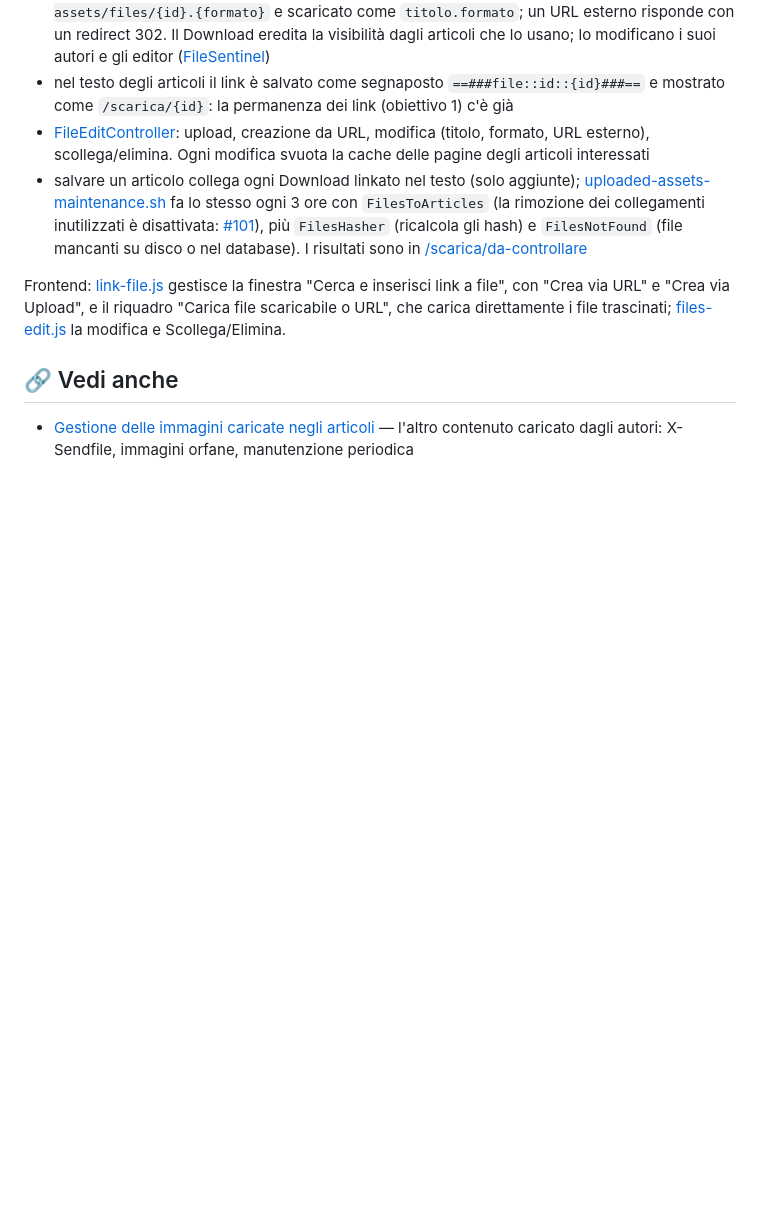
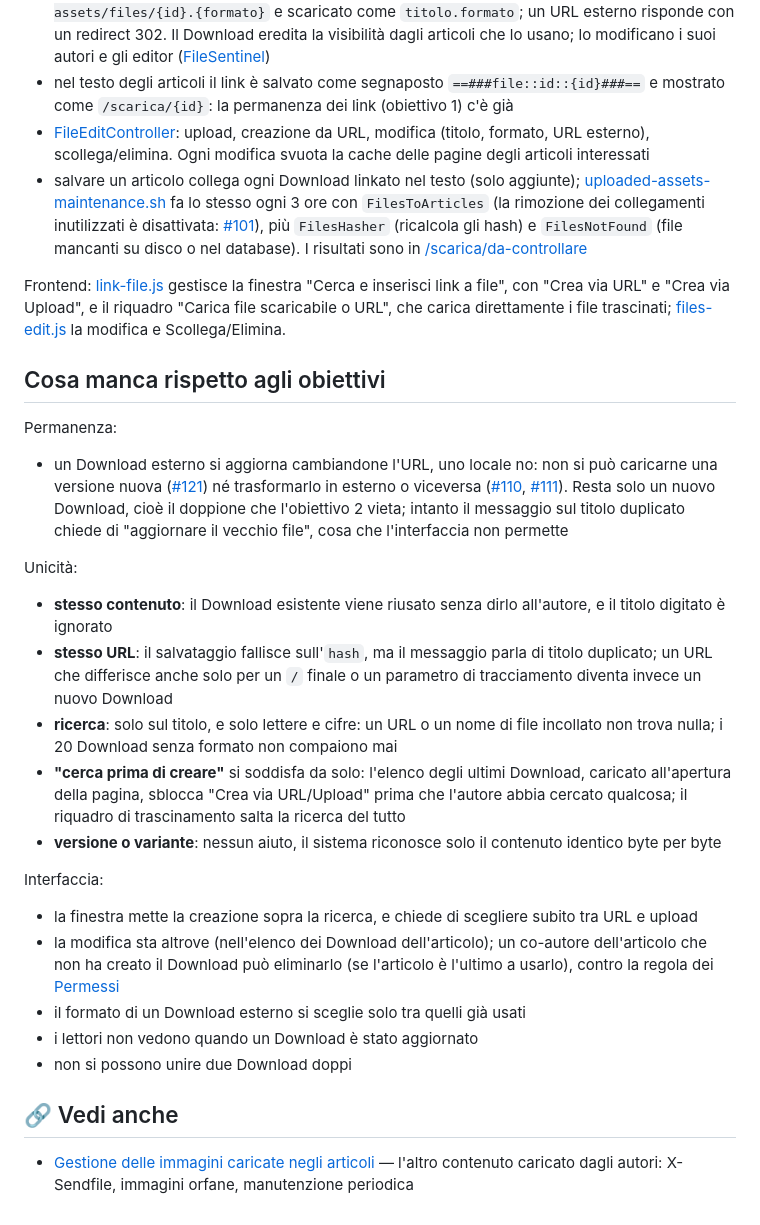
Before and after one commit to TurboLabIt/TurboLab.it, a Markdown page: docs/downloadable-files.md, the part around one of its changes. Drawn GitHub-style; blank space fills up the shorter version.

```diff
--- a/docs/downloadable-files.md
+++ b/docs/downloadable-files.md
@@ -94,6 +112,29 @@ Backend:
 Frontend: [link-file.js](https://github.com/TurboLabIt/TurboLab.it/blob/main/assets/js/ckeditor-plugins/link-file.js) gestisce la finestra "Cerca e inserisci link a file", con "Crea via URL" e "Crea via Upload", e il riquadro "Carica file scaricabile o URL", che carica direttamente i file trascinati; [files-edit.js](https://github.com/TurboLabIt/TurboLab.it/blob/main/assets/js/files-edit.js) la modifica e Scollega/Elimina.
 
 
+## Cosa manca rispetto agli obiettivi
+
+Permanenza:
+
+- un Download esterno si aggiorna cambiandone l'URL, uno locale no: non si può caricarne una versione nuova ([#121](https://github.com/TurboLabIt/TurboLab.it/issues/121)) né trasformarlo in esterno o viceversa ([#110](https://github.com/TurboLabIt/TurboLab.it/issues/110), [#111](https://github.com/TurboLabIt/TurboLab.it/issues/111)). Resta solo un nuovo Download, cioè il doppione che l'obiettivo 2 vieta; intanto il messaggio sul titolo duplicato chiede di "aggiornare il vecchio file", cosa che l'interfaccia non permette
+
+Unicità:
+
+- **stesso contenuto**: il Download esistente viene riusato senza dirlo all'autore, e il titolo digitato è ignorato
+- **stesso URL**: il salvataggio fallisce sull'`hash`, ma il messaggio parla di titolo duplicato; un URL che differisce anche solo per un `/` finale o un parametro di tracciamento diventa invece un nuovo Download
+- **ricerca**: solo sul titolo, e solo lettere e cifre: un URL o un nome di file incollato non trova nulla; i 20 Download senza formato non compaiono mai
+- **"cerca prima di creare"** si soddisfa da solo: l'elenco degli ultimi Download, caricato all'apertura della pagina, sblocca "Crea via URL/Upload" prima che l'autore abbia cercato qualcosa; il riquadro di trascinamento salta la ricerca del tutto
+- **versione o variante**: nessun aiuto, il sistema riconosce solo il contenuto identico byte per byte
+
+Interfaccia:
+
+- la finestra mette la creazione sopra la ricerca, e chiede di scegliere subito tra URL e upload
+- la modifica sta altrove (nell'elenco dei Download dell'articolo); un co-autore dell'articolo che non ha creato il Download può eliminarlo (se l'articolo è l'ultimo a usarlo), contro la regola dei [Permessi](#permessi)
+- il formato di un Download esterno si sceglie solo tra quelli già usati
+- i lettori non vedono quando un Download è stato aggiornato
+- non si possono unire due Download doppi
+
+
 ## 🔗 Vedi anche
 
 - [Gestione delle immagini caricate negli articoli](https://github.com/TurboLabIt/TurboLab.it/blob/main/docs/images-articles.md) — l'altro contenuto caricato dagli autori: X-Sendfile, immagini orfane, manutenzione periodica
```
Also changed, not shown: other parts of docs/downloadable-files.md (+26 -8 lines).
